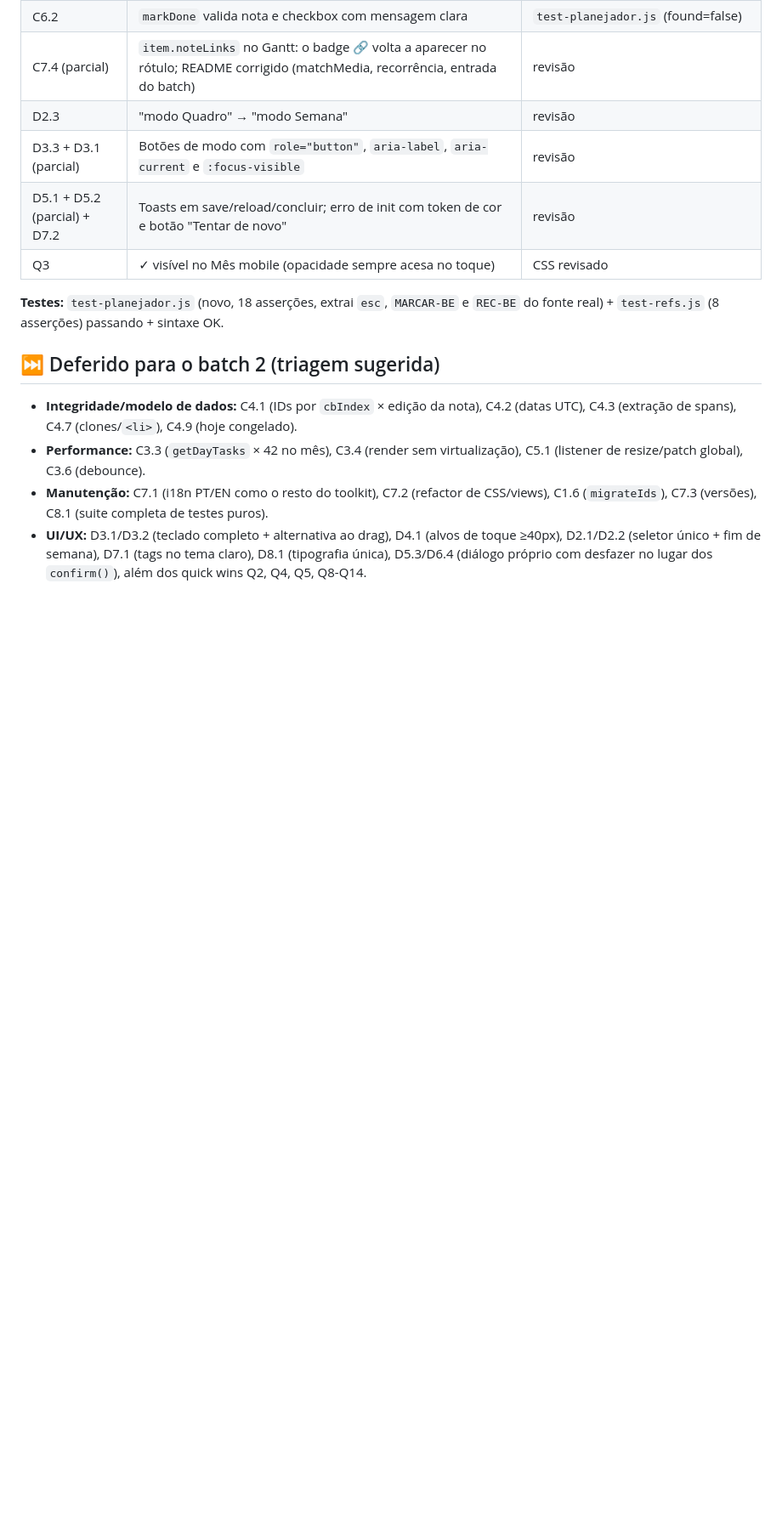
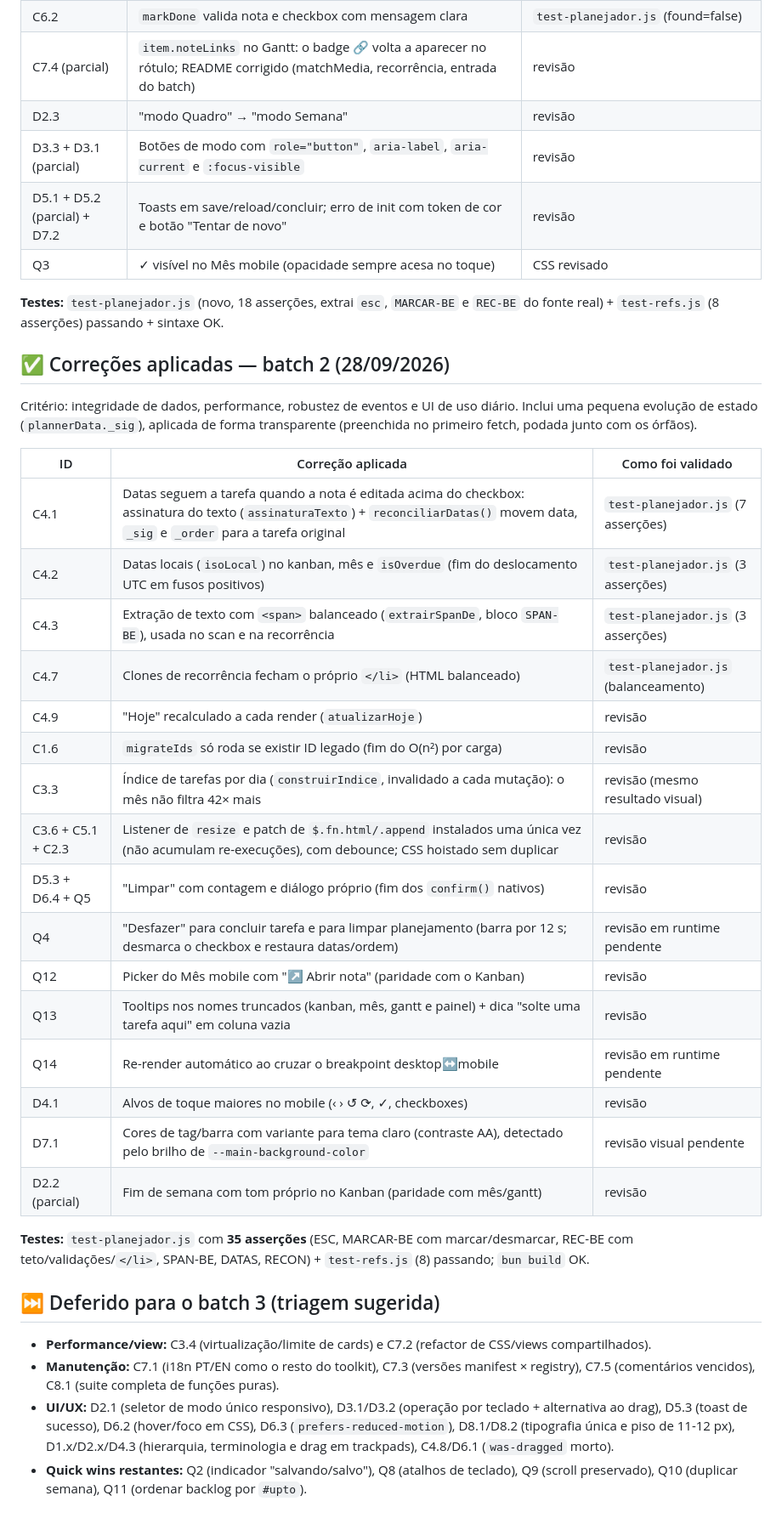
Before and after one commit to ricolandia/TriliumNext-Toolkit, a Markdown page: AUDITORIA-ESPECIALISTAS.md, the part around one of its changes. Shown at 85% size. Rendered like a GitHub page; blank space fills up the shorter version.

Commit message:
Auditoria: status do batch 2 (Weekly Planner) + fila do batch 3
Rodadas atualizadas (batches 1+2 aplicados, ~40 correcoes, 35 assercoes), secao do batch 2 com as correcoes e como foram validadas, e lista do que fica para o batch 3.

```diff
--- a/AUDITORIA-ESPECIALISTAS.md
+++ b/AUDITORIA-ESPECIALISTAS.md
@@ -277,9 +277,38 @@ a11y básica e quick wins baratos). Nada de mudança de modelo de dados.
 **Testes:** `test-planejador.js` (novo, 18 asserções, extrai `esc`, `MARCAR-BE` e
 `REC-BE` do fonte real) + `test-refs.js` (8 asserções) passando + sintaxe OK.
 
-## ⏭️ Deferido para o batch 2 (triagem sugerida)
+## ✅ Correções aplicadas — batch 2 (28/09/2026)
 
-- **Integridade/modelo de dados:** C4.1 (IDs por `cbIndex` × edição da nota), C4.2 (datas UTC), C4.3 (extração de spans), C4.7 (clones/`<li>`), C4.9 (hoje congelado).
-- **Performance:** C3.3 (`getDayTasks` × 42 no mês), C3.4 (render sem virtualização), C5.1 (listener de resize/patch global), C3.6 (debounce).
-- **Manutenção:** C7.1 (i18n PT/EN como o resto do toolkit), C7.2 (refactor de CSS/views), C1.6 (`migrateIds`), C7.3 (versões), C8.1 (suite completa de testes puros).
-- **UI/UX:** D3.1/D3.2 (teclado completo + alternativa ao drag), D4.1 (alvos de toque ≥40px), D2.1/D2.2 (seletor único + fim de semana), D7.1 (tags no tema claro), D8.1 (tipografia única), D5.3/D6.4 (diálogo próprio com desfazer no lugar dos `confirm()`), além dos quick wins Q2, Q4, Q5, Q8-Q14.
+Critério: integridade de dados, performance, robustez de eventos e UI de uso
+diário. Inclui uma pequena evolução de estado (`plannerData._sig`), aplicada de
+forma transparente (preenchida no primeiro fetch, podada junto com os órfãos).
+
+| ID | Correção aplicada | Como foi validado |
+|----|-------------------|-------------------|
+| C4.1 | Datas seguem a tarefa quando a nota é editada acima do checkbox: assinatura do texto (`assinaturaTexto`) + `reconciliarDatas()` movem data, `_sig` e `_order` para a tarefa original | `test-planejador.js` (7 asserções) |
+| C4.2 | Datas locais (`isoLocal`) no kanban, mês e `isOverdue` (fim do deslocamento UTC em fusos positivos) | `test-planejador.js` (3 asserções) |
+| C4.3 | Extração de texto com `<span>` balanceado (`extrairSpanDe`, bloco `SPAN-BE`), usada no scan e na recorrência | `test-planejador.js` (3 asserções) |
+| C4.7 | Clones de recorrência fecham o próprio `</li>` (HTML balanceado) | `test-planejador.js` (balanceamento) |
+| C4.9 | "Hoje" recalculado a cada render (`atualizarHoje`) | revisão |
+| C1.6 | `migrateIds` só roda se existir ID legado (fim do O(n²) por carga) | revisão |
+| C3.3 | Índice de tarefas por dia (`construirIndice`, invalidado a cada mutação): o mês não filtra 42× mais | revisão (mesmo resultado visual) |
+| C3.6 + C5.1 + C2.3 | Listener de `resize` e patch de `$.fn.html/.append` instalados uma única vez (não acumulam re-execuções), com debounce; CSS hoistado sem duplicar | revisão |
+| D5.3 + D6.4 + Q5 | "Limpar" com contagem e diálogo próprio (fim dos `confirm()` nativos) | revisão |
+| Q4 | "Desfazer" para concluir tarefa e para limpar planejamento (barra por 12 s; desmarca o checkbox e restaura datas/ordem) | revisão em runtime pendente |
+| Q12 | Picker do Mês mobile com "↗ Abrir nota" (paridade com o Kanban) | revisão |
+| Q13 | Tooltips nos nomes truncados (kanban, mês, gantt e painel) + dica "solte uma tarefa aqui" em coluna vazia | revisão |
+| Q14 | Re-render automático ao cruzar o breakpoint desktop↔mobile | revisão em runtime pendente |
+| D4.1 | Alvos de toque maiores no mobile (‹ › ↺ ⟳, ✓, checkboxes) | revisão |
+| D7.1 | Cores de tag/barra com variante para tema claro (contraste AA), detectado pelo brilho de `--main-background-color` | revisão visual pendente |
+| D2.2 (parcial) | Fim de semana com tom próprio no Kanban (paridade com mês/gantt) | revisão |
+
+**Testes:** `test-planejador.js` com **35 asserções** (ESC, MARCAR-BE com
+marcar/desmarcar, REC-BE com teto/validações/`</li>`, SPAN-BE, DATAS, RECON) +
+`test-refs.js` (8) passando; `bun build` OK.
+
+## ⏭️ Deferido para o batch 3 (triagem sugerida)
+
+- **Performance/view:** C3.4 (virtualização/limite de cards) e C7.2 (refactor de CSS/views compartilhados).
+- **Manutenção:** C7.1 (i18n PT/EN como o resto do toolkit), C7.3 (versões manifest × registry), C7.5 (comentários vencidos), C8.1 (suite completa de funções puras).
+- **UI/UX:** D2.1 (seletor de modo único responsivo), D3.1/D3.2 (operação por teclado + alternativa ao drag), D5.3 (toast de sucesso), D6.2 (hover/foco em CSS), D6.3 (`prefers-reduced-motion`), D8.1/D8.2 (tipografia única e piso de 11-12 px), D1.x/D2.x/D4.3 (hierarquia, terminologia e drag em trackpads), C4.8/D6.1 (`was-dragged` morto).
+- **Quick wins restantes:** Q2 (indicador "salvando/salvo"), Q8 (atalhos de teclado), Q9 (scroll preservado), Q10 (duplicar semana), Q11 (ordenar backlog por `#upto`).
```
Also changed, not shown: other parts of AUDITORIA-ESPECIALISTAS.md (+1 -1 lines).
